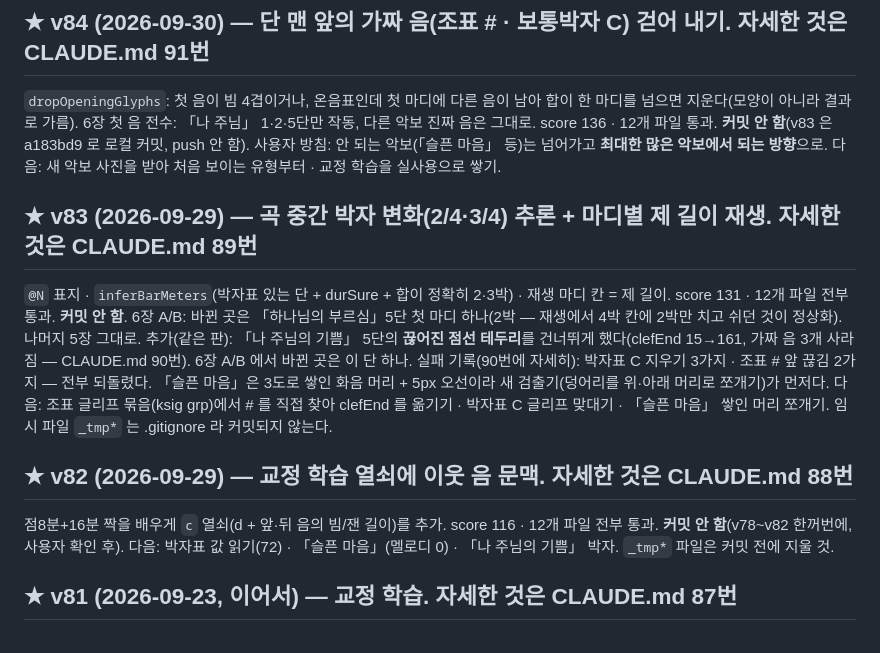
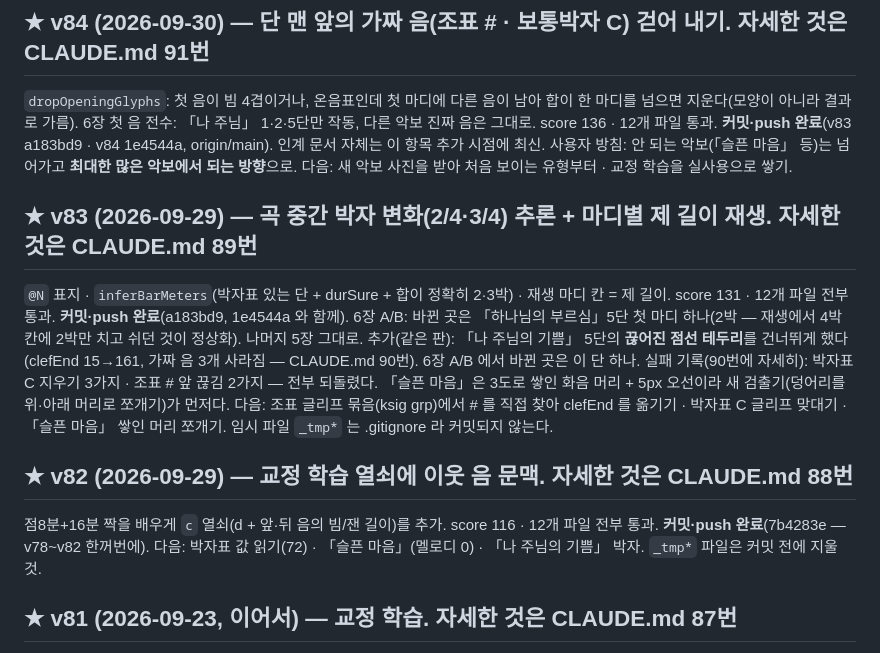
Before and after one commit to GCODE77/konti, a Markdown page: session-handoff.md, the part around the change. Rendered like a GitHub page.

Commit message:
Update session handoff: v82-v84 committed and pushed
Co-Authored-By: Claude Sonnet 5.5 <noreply@anthropic.com>

```diff
--- a/session-handoff.md
+++ b/session-handoff.md
@@ -2,18 +2,18 @@
 
 ## ★ v84 (2026-09-30) — 단 맨 앞의 가짜 음(조표 # · 보통박자 C) 걷어 내기. 자세한 것은 CLAUDE.md 91번
 `dropOpeningGlyphs`: 첫 음이 빔 4겹이거나, 온음표인데 첫 마디에 다른 음이 남아 합이 한 마디를 넘으면 지운다(모양이 아니라 결과로 가름).
-6장 첫 음 전수: 「나 주님」 1·2·5단만 작동, 다른 악보 진짜 음은 그대로. score 136 · 12개 파일 통과. **커밋 안 함**(v83 은 a183bd9 로 로컬 커밋, push 안 함).
+6장 첫 음 전수: 「나 주님」 1·2·5단만 작동, 다른 악보 진짜 음은 그대로. score 136 · 12개 파일 통과. **커밋·push 완료**(v83 a183bd9 · v84 1e4544a, origin/main). 인계 문서 자체는 이 항목 추가 시점에 최신.
 사용자 방침: 안 되는 악보(「슬픈 마음」 등)는 넘어가고 **최대한 많은 악보에서 되는 방향**으로. 다음: 새 악보 사진을 받아 처음 보이는 유형부터 · 교정 학습을 실사용으로 쌓기.
 
 ## ★ v83 (2026-09-29) — 곡 중간 박자 변화(2/4·3/4) 추론 + 마디별 제 길이 재생. 자세한 것은 CLAUDE.md 89번
-`@N` 표지 · `inferBarMeters`(박자표 있는 단 + durSure + 합이 정확히 2·3박) · 재생 마디 칸 = 제 길이. score 131 · 12개 파일 전부 통과. **커밋 안 함**.
+`@N` 표지 · `inferBarMeters`(박자표 있는 단 + durSure + 합이 정확히 2·3박) · 재생 마디 칸 = 제 길이. score 131 · 12개 파일 전부 통과. **커밋·push 완료**(a183bd9, 1e4544a 와 함께).
 6장 A/B: 바뀐 곳은 「하나님의 부르심」5단 첫 마디 하나(2박 — 재생에서 4박 칸에 2박만 치고 쉬던 것이 정상화). 나머지 5장 그대로.
 추가(같은 판): 「나 주님의 기쁨」 5단의 **끊어진 점선 테두리**를 건너뛰게 했다(clefEnd 15→161, 가짜 음 3개 사라짐 — CLAUDE.md 90번). 6장 A/B 에서 바뀐 곳은 이 단 하나.
 실패 기록(90번에 자세히): 박자표 C 지우기 3가지 · 조표 # 앞 끊김 2가지 — 전부 되돌렸다. 「슬픈 마음」은 3도로 쌓인 화음 머리 + 5px 오선이라 새 검출기(덩어리를 위·아래 머리로 쪼개기)가 먼저다.
 다음: 조표 글리프 묶음(ksig grp)에서 # 를 직접 찾아 clefEnd 를 옮기기 · 박자표 C 글리프 맞대기 · 「슬픈 마음」 쌓인 머리 쪼개기. 임시 파일 `_tmp*` 는 .gitignore 라 커밋되지 않는다.
 
 ## ★ v82 (2026-09-29) — 교정 학습 열쇠에 이웃 음 문맥. 자세한 것은 CLAUDE.md 88번
-점8분+16분 짝을 배우게 `c` 열쇠(d + 앞·뒤 음의 빔/잰 길이)를 추가. score 116 · 12개 파일 전부 통과. **커밋 안 함**(v78~v82 한꺼번에, 사용자 확인 후).
+점8분+16분 짝을 배우게 `c` 열쇠(d + 앞·뒤 음의 빔/잰 길이)를 추가. score 116 · 12개 파일 전부 통과. **커밋·push 완료**(7b4283e — v78~v82 한꺼번에).
 다음: 박자표 값 읽기(72) · 「슬픈 마음」(멜로디 0) · 「나 주님의 기쁨」 박자. `_tmp*` 파일은 커밋 전에 지울 것.
 
 ## ★ v81 (2026-09-23, 이어서) — 교정 학습. 자세한 것은 CLAUDE.md 87번
```
